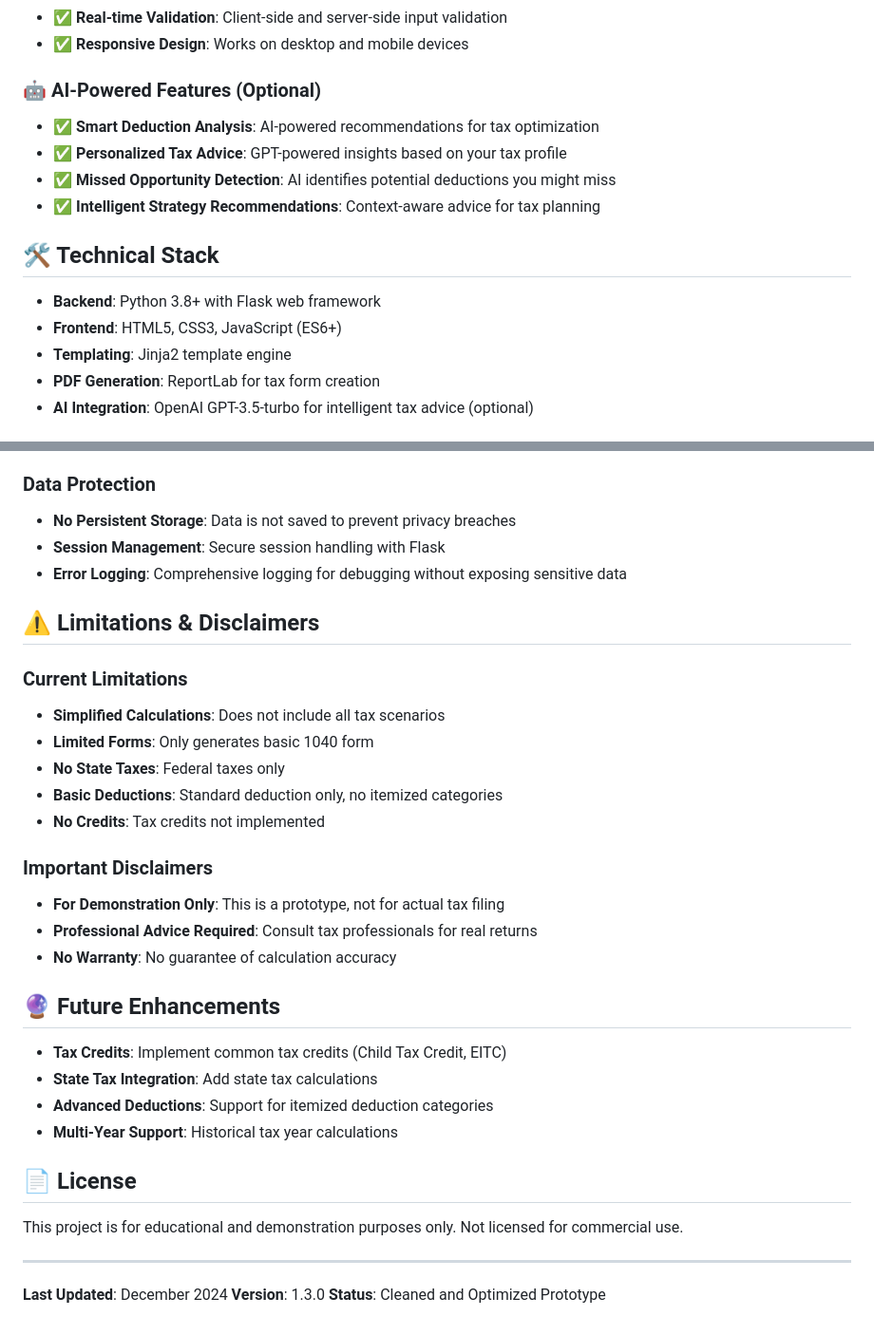
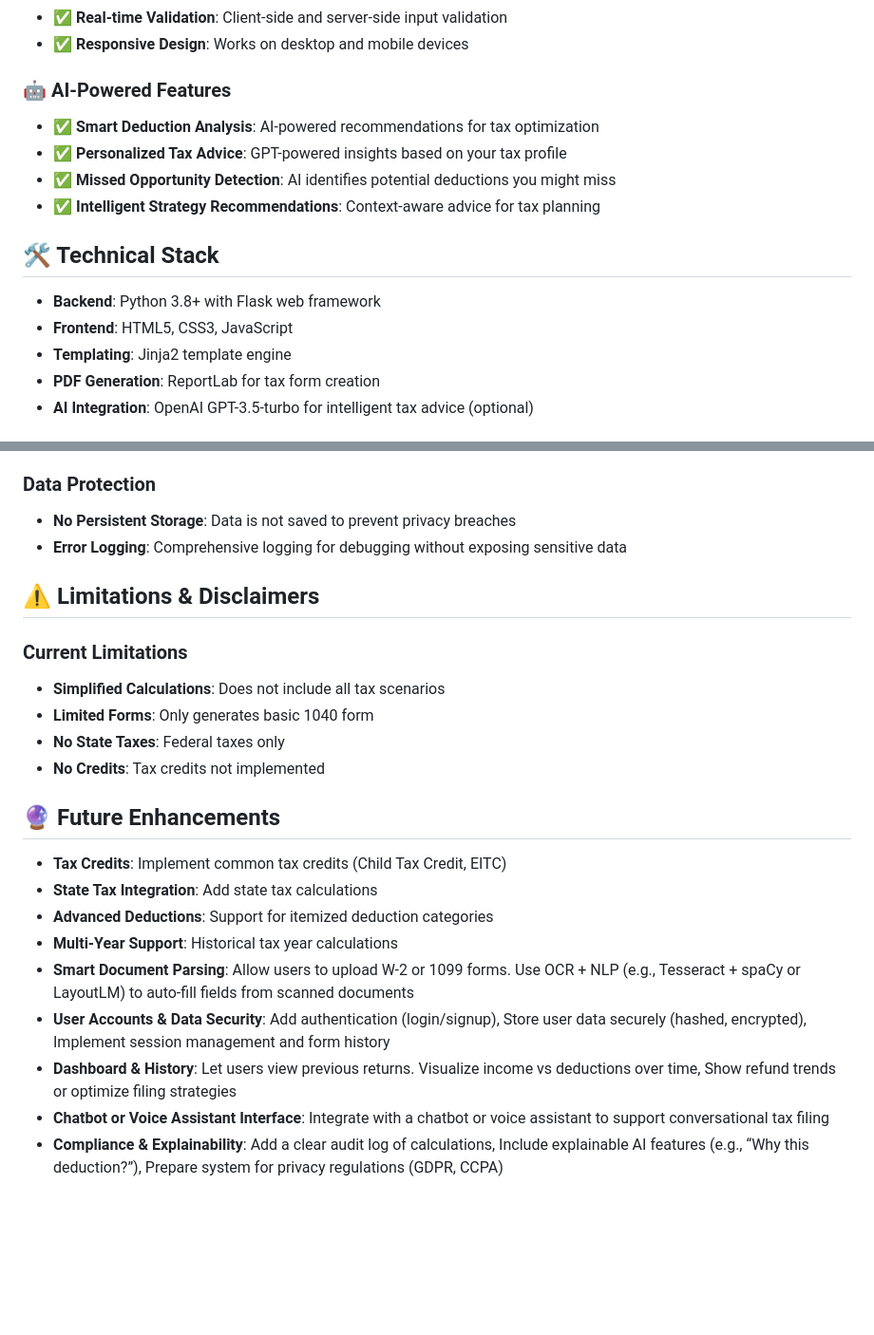
Before and after one commit to Raj-Shah-20/AI-Tax-Agent, a Markdown page: README.md, 2 parts joined by grey strips. Shown at 95% size. GitHub-like rendering; blank space fills up the shorter version.

```diff
--- a/README.md
+++ b/README.md
@@ -15,7 +15,7 @@ This project is a comprehensive prototype of an AI-powered tax return preparatio
 - ✅ **Real-time Validation**: Client-side and server-side input validation
 - ✅ **Responsive Design**: Works on desktop and mobile devices
 
-### 🤖 AI-Powered Features (Optional)
+### 🤖 AI-Powered Features
 - ✅ **Smart Deduction Analysis**: AI-powered recommendations for tax optimization
 - ✅ **Personalized Tax Advice**: GPT-powered insights based on your tax profile
 - ✅ **Missed Opportunity Detection**: AI identifies potential deductions you might miss
@@ -24,7 +24,7 @@ This project is a comprehensive prototype of an AI-powered tax return preparatio
 ## 🛠️ Technical Stack
 
 - **Backend**: Python 3.8+ with Flask web framework
-- **Frontend**: HTML5, CSS3, JavaScript (ES6+)
+- **Frontend**: HTML5, CSS3, JavaScript
 - **Templating**: Jinja2 template engine
 - **PDF Generation**: ReportLab for tax form creation
 - **AI Integration**: OpenAI GPT-3.5-turbo for intelligent tax advice (optional)
@@ -126,7 +126,6 @@ python demo.py
 
 ### Data Protection
 - **No Persistent Storage**: Data is not saved to prevent privacy breaches
-- **Session Management**: Secure session handling with Flask
 - **Error Logging**: Comprehensive logging for debugging without exposing sensitive data
 
 ## ⚠️ Limitations & Disclaimers
@@ -135,13 +134,7 @@ python demo.py
 - **Simplified Calculations**: Does not include all tax scenarios
 - **Limited Forms**: Only generates basic 1040 form
 - **No State Taxes**: Federal taxes only
-- **Basic Deductions**: Standard deduction only, no itemized categories
 - **No Credits**: Tax credits not implemented
-
-### Important Disclaimers
-- **For Demonstration Only**: This is a prototype, not for actual tax filing
-- **Professional Advice Required**: Consult tax professionals for real returns
-- **No Warranty**: No guarantee of calculation accuracy
 
 ## 🔮 Future Enhancements
 
@@ -149,13 +142,8 @@ python demo.py
 - **State Tax Integration**: Add state tax calculations
 - **Advanced Deductions**: Support for itemized deduction categories
 - **Multi-Year Support**: Historical tax year calculations
-
-## 📄 License
-
-This project is for educational and demonstration purposes only. Not licensed for commercial use.
-
----
-
-**Last Updated**: December 2024
-**Version**: 1.3.0
-**Status**: Cleaned and Optimized Prototype
+- **Smart Document Parsing**: Allow users to upload W-2 or 1099 forms. Use OCR + NLP (e.g., Tesseract + spaCy or LayoutLM) to auto-fill fields from scanned documents
+- **User Accounts & Data Security**: Add authentication (login/signup), Store user data securely (hashed, encrypted), Implement session management and form history
+- **Dashboard & History**: Let users view previous returns. Visualize income vs deductions over time, Show refund trends or optimize filing strategies
+- **Chatbot or Voice Assistant Interface**: Integrate with a chatbot or voice assistant to support conversational tax filing
+- **Compliance & Explainability**: Add a clear audit log of calculations, Include explainable AI features (e.g., “Why this deduction?”), Prepare system for privacy regulations (GDPR, CCPA)
```
